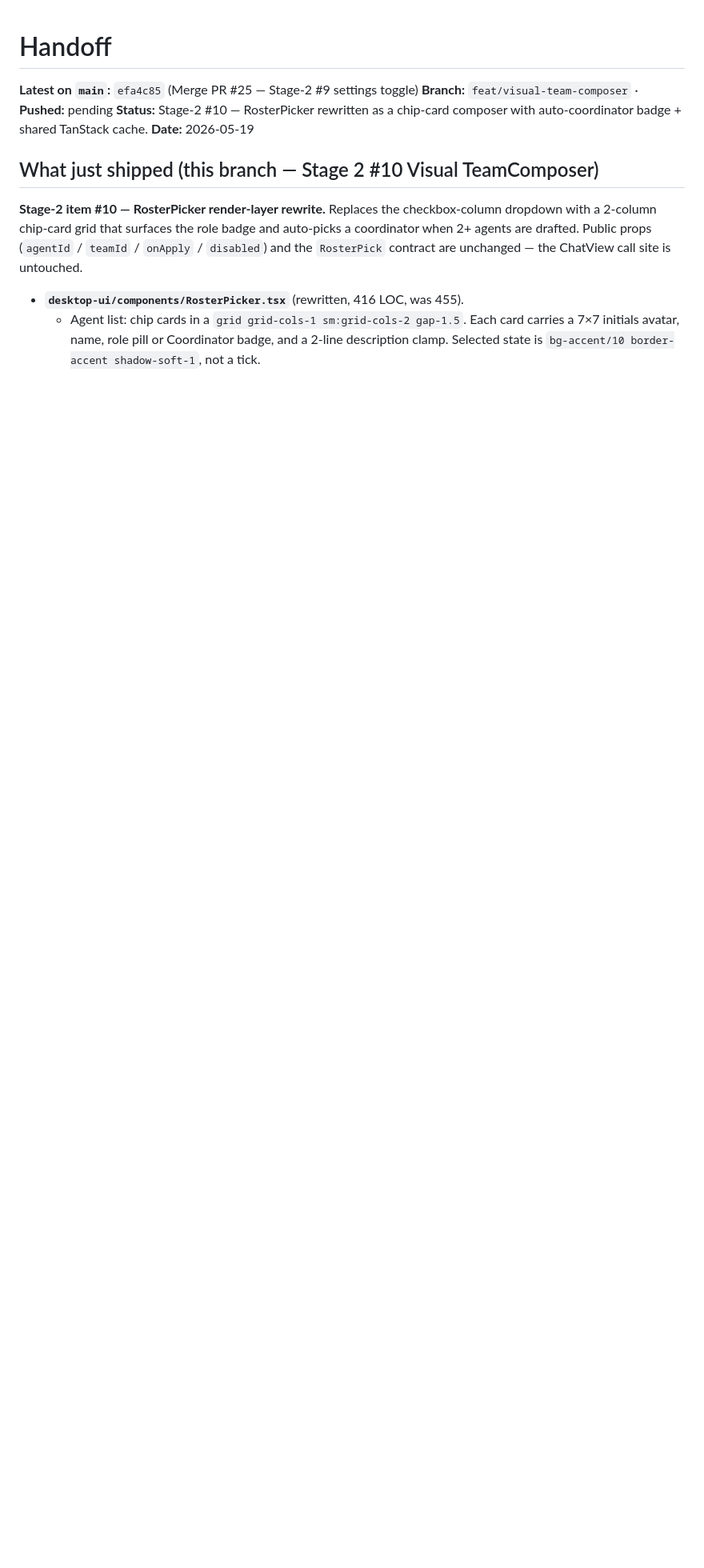
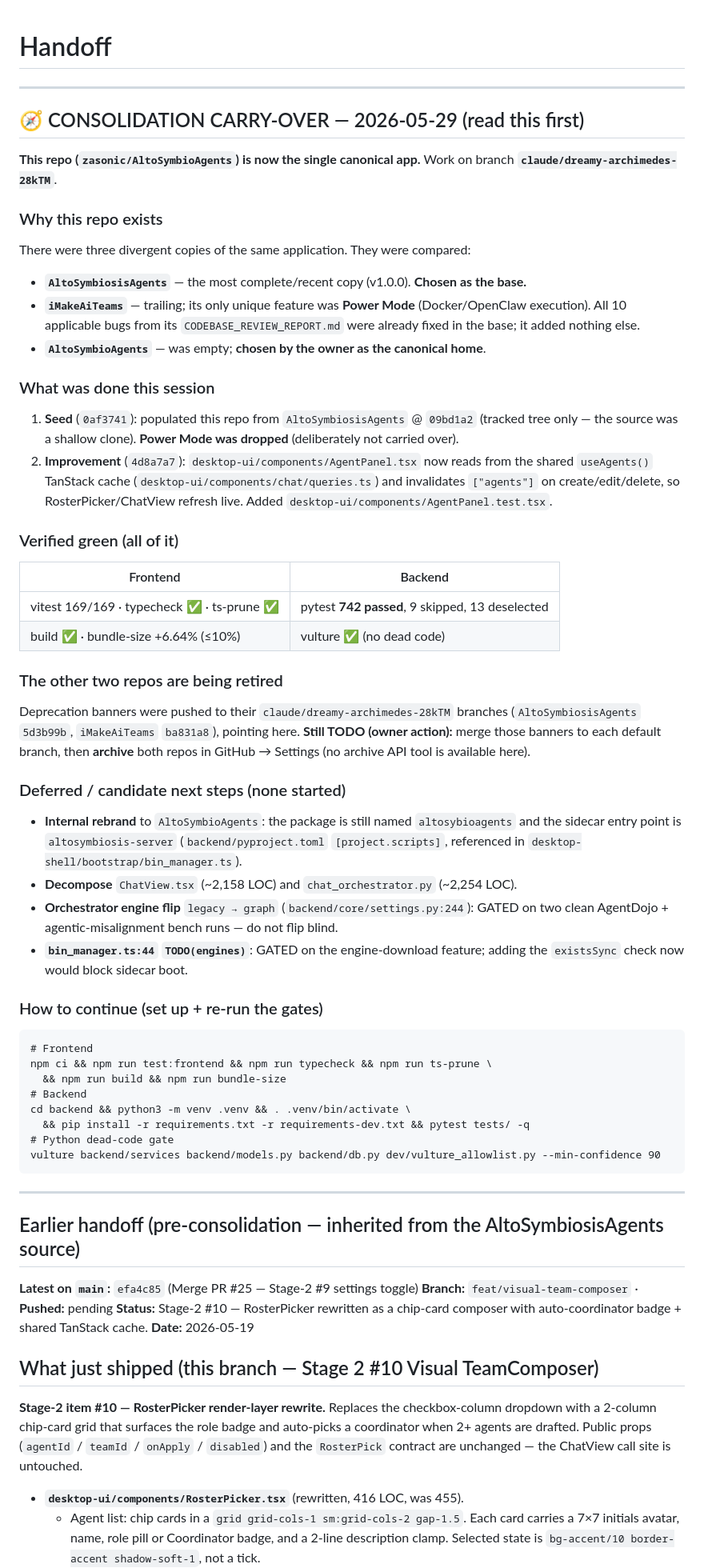
Before and after one commit to BigSillyGooses/AltoSymbioAgents, a Markdown page: HANDOFF.md, the part around the change. Shown at 80% size. Rendered like a GitHub page; blank space fills up the shorter version.

Commit message:
docs(handoff): consolidation carry-over for the next session
Summarise the 3->1 consolidation at the top of HANDOFF.md: why this repo is
canonical, what was done (seed + AgentPanel shared-cache change), the green
verification results, the retire status of the two duplicate repos, deferred
next steps, and the commands to re-run every gate.

https://claude.ai/code/session_01Xopda1qFHJ6eEYBRnM5Pju

````diff
--- a/HANDOFF.md
+++ b/HANDOFF.md
@@ -1,4 +1,63 @@
 # Handoff
+
+---
+## 🧭 CONSOLIDATION CARRY-OVER — 2026-05-29 (read this first)
+
+**This repo (`zasonic/AltoSymbioAgents`) is now the single canonical app.** Work
+on branch **`claude/dreamy-archimedes-28kTM`**.
+
+### Why this repo exists
+There were three divergent copies of the same application. They were compared:
+- **`AltoSymbiosisAgents`** — the most complete/recent copy (v1.0.0). **Chosen as the base.**
+- **`iMakeAiTeams`** — trailing; its only unique feature was **Power Mode** (Docker/OpenClaw execution). All 10 applicable bugs from its `CODEBASE_REVIEW_REPORT.md` were already fixed in the base; it added nothing else.
+- **`AltoSymbioAgents`** — was empty; **chosen by the owner as the canonical home**.
+
+### What was done this session
+1. **Seed** (`0af3741`): populated this repo from `AltoSymbiosisAgents` @ `09bd1a2`
+   (tracked tree only — the source was a shallow clone). **Power Mode was dropped**
+   (deliberately not carried over).
+2. **Improvement** (`4d8a7a7`): `desktop-ui/components/AgentPanel.tsx` now reads from
+   the shared `useAgents()` TanStack cache (`desktop-ui/components/chat/queries.ts`)
+   and invalidates `["agents"]` on create/edit/delete, so RosterPicker/ChatView
+   refresh live. Added `desktop-ui/components/AgentPanel.test.tsx`.
+
+### Verified green (all of it)
+| Frontend | Backend |
+|---|---|
+| vitest 169/169 · typecheck ✅ · ts-prune ✅ | pytest **742 passed**, 9 skipped, 13 deselected |
+| build ✅ · bundle-size +6.64% (≤10%) | vulture ✅ (no dead code) |
+
+### The other two repos are being retired
+Deprecation banners were pushed to their `claude/dreamy-archimedes-28kTM` branches
+(`AltoSymbiosisAgents` `5d3b99b`, `iMakeAiTeams` `ba831a8`), pointing here.
+**Still TODO (owner action):** merge those banners to each default branch, then
+**archive** both repos in GitHub → Settings (no archive API tool is available here).
+
+### Deferred / candidate next steps (none started)
+- **Internal rebrand** to `AltoSymbioAgents`: the package is still named
+  `altosybioagents` and the sidecar entry point is `altosymbiosis-server`
+  (`backend/pyproject.toml` `[project.scripts]`, referenced in
+  `desktop-shell/bootstrap/bin_manager.ts`).
+- **Decompose** `ChatView.tsx` (~2,158 LOC) and `chat_orchestrator.py` (~2,254 LOC).
+- **Orchestrator engine flip** `legacy → graph` (`backend/core/settings.py:244`):
+  GATED on two clean AgentDojo + agentic-misalignment bench runs — do not flip blind.
+- **`bin_manager.ts:44` `TODO(engines)`**: GATED on the engine-download feature; adding
+  the `existsSync` check now would block sidecar boot.
+
+### How to continue (set up + re-run the gates)
+```
+# Frontend
+npm ci && npm run test:frontend && npm run typecheck && npm run ts-prune \
+  && npm run build && npm run bundle-size
+# Backend
+cd backend && python3 -m venv .venv && . .venv/bin/activate \
+  && pip install -r requirements.txt -r requirements-dev.txt && pytest tests/ -q
+# Python dead-code gate
+vulture backend/services backend/models.py backend/db.py dev/vulture_allowlist.py --min-confidence 90
+```
+
+---
+## Earlier handoff (pre-consolidation — inherited from the AltoSymbiosisAgents source)
 
 **Latest on `main`:** `efa4c85` (Merge PR #25 — Stage-2 #9 settings toggle)
 **Branch:** `feat/visual-team-composer` · **Pushed:** pending
````
